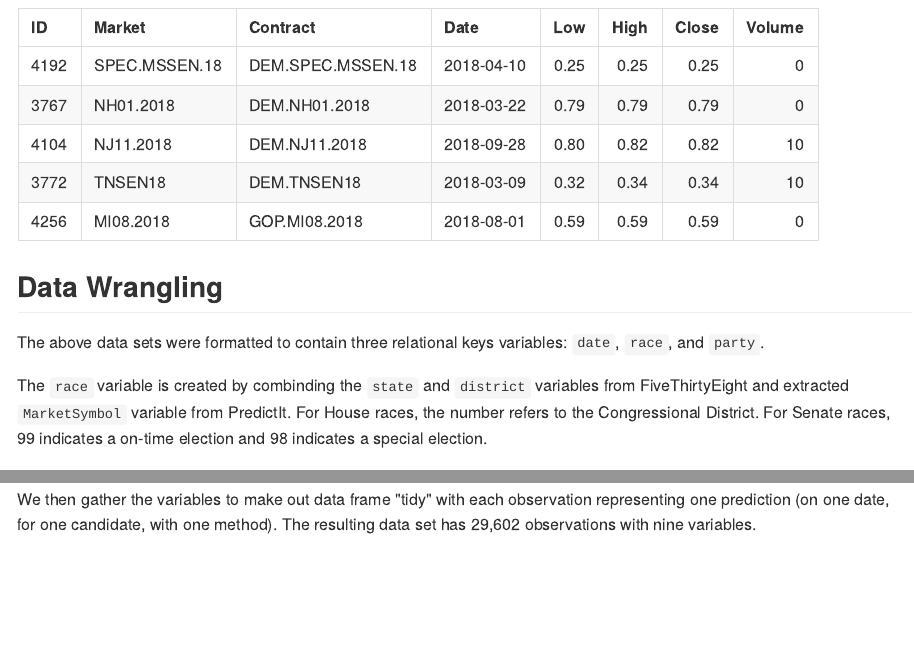
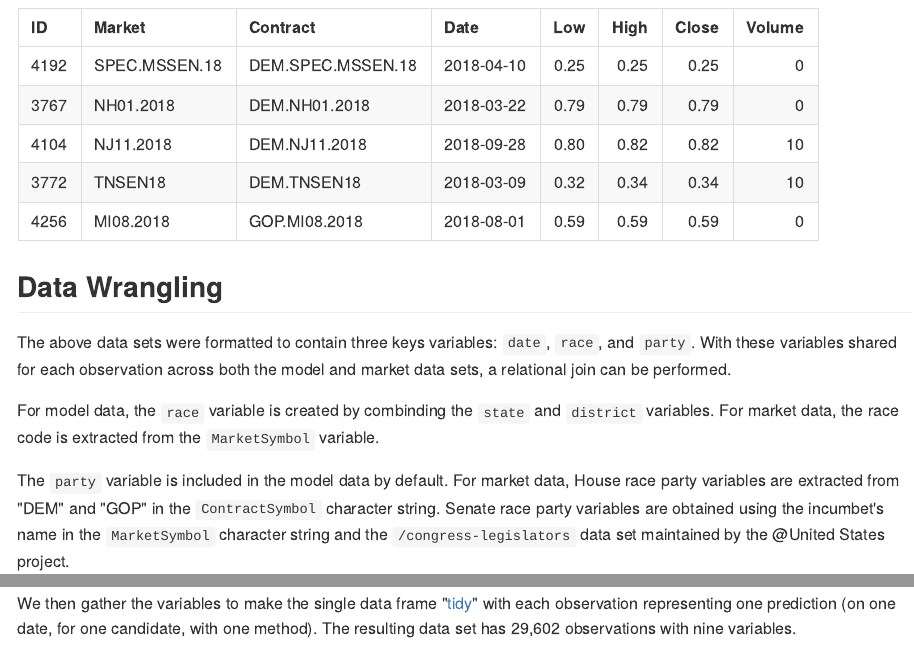
Before and after one commit to k5cents/models-markets, an R Markdown document (README.Rmd): the page in a window 1100 px wide, from 4310 px down, and a second part further down, joined at a grey line. The pictures show the output file README.md that the author committed with the source, drawn offline in the style of GitHub.

Commit message:
Slight changes

````diff
--- a/README.Rmd
+++ b/README.Rmd
@@ -278,23 +278,23 @@ market_data %>%
 
 ## Data Wrangling
 
-The above data sets were formatted to contain three relational keys variables: `date`, `race`, and `party`.
+The above data sets were formatted to contain three keys variables: `date`,
+`race`, and `party`. With these variables shared for each observation across
+both the model and market data sets, a relational join can be performed.
 
-The `race` variable is created by combinding the `state` and `district`
-variables from FiveThirtyEight and extracted `MarketSymbol` variable from
-PredictIt. For House races, the number refers to the Congressional District. For
-Senate races, 99 indicates a on-time election and 98 indicates a special
-election.
+For model data, the `race` variable is created by combinding the `state` and
+`district` variables. For market data, the race code is extracted from the
+`MarketSymbol` variable.
 
 The `party` variable is included in the model data by default. For market data,
-House race party variables are is extracted from "DEM" and "GOP" in the
+House race party variables are extracted from "DEM" and "GOP" in the
 `ContractSymbol` character string. Senate race party variables are obtained
 using the incumbet's name in the `MarketSymbol` character string and the
-`/congress-legislators` data set maintained by the [@United States project][19].
+`/congress-legislators` data set maintained by the @United States project.
 
-We then gather the variables to make out data frame "tidy" with each observation
-representing one prediction (on one date, for one candidate, with one method).
-The resulting data set has 29,602 observations with nine variables.
+We then gather the variables to make the single data frame "[tidy][19]" with each
+observation representing one prediction (on one date, for one candidate, with
+one method). The resulting data set has 29,602 observations with nine variables.
 
 ```{r joined_probs, echo=FALSE, message=FALSE}
 predictions %>%
````
Also changed, not shown: README.md, README.Rmd (2 more changed lines).
